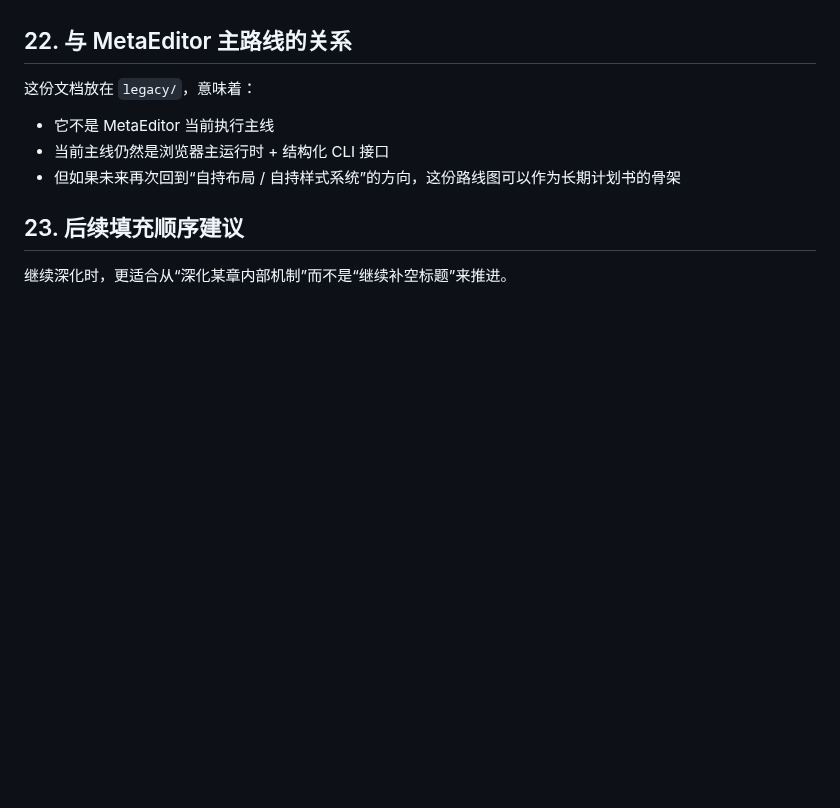
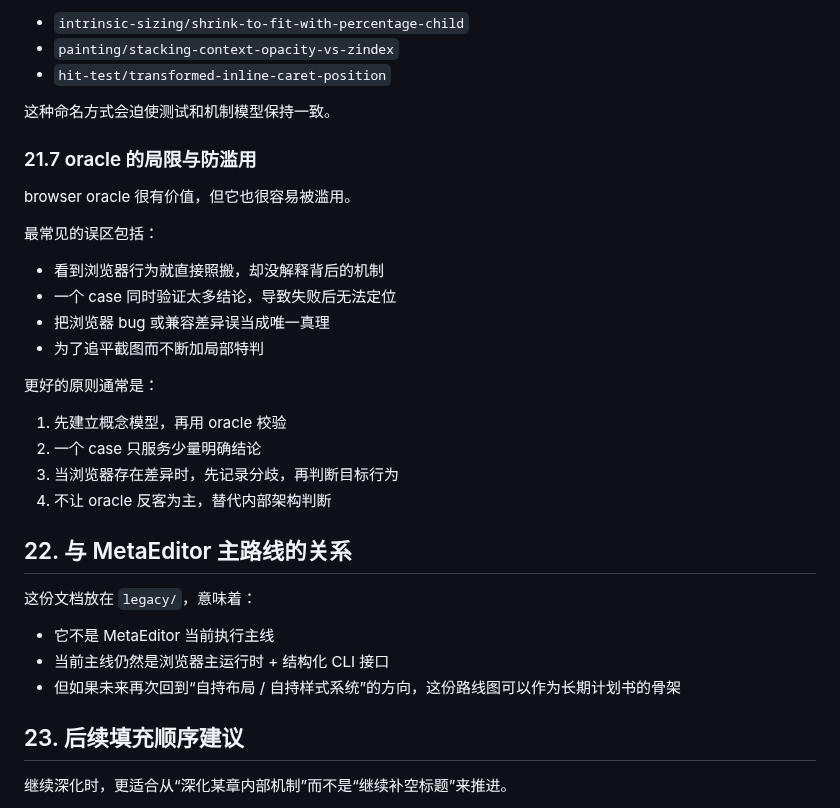
Before and after one commit to ch3coohlink/MetaEditor, a Markdown page: doc/legacy/css-roadmap.md, the part around one of its changes. Rendered like a GitHub page; blank space fills up the shorter version.

```diff
--- a/doc/legacy/css-roadmap.md
+++ b/doc/legacy/css-roadmap.md
@@ -2670,3 +2794,27 @@ box tree 之所以难，是因为它不是 DOM tree 的简单镜像。
+- `intrinsic-sizing/shrink-to-fit-with-percentage-child`
+- `painting/stacking-context-opacity-vs-zindex`
+- `hit-test/transformed-inline-caret-position`
+
+这种命名方式会迫使测试和机制模型保持一致。
+
+### 21.7 oracle 的局限与防滥用
+
+browser oracle 很有价值，但它也很容易被滥用。
+
+最常见的误区包括：
+
+- 看到浏览器行为就直接照搬，却没解释背后的机制
+- 一个 case 同时验证太多结论，导致失败后无法定位
+- 把浏览器 bug 或兼容差异误当成唯一真理
+- 为了追平截图而不断加局部特判
+
+更好的原则通常是：
+
+1. 先建立概念模型，再用 oracle 校验
+2. 一个 case 只服务少量明确结论
+3. 当浏览器存在差异时，先记录分歧，再判断目标行为
+4. 不让 oracle 反客为主，替代内部架构判断
+
 ## 22. 与 MetaEditor 主路线的关系
 
 这份文档放在 `legacy/`，意味着：
```
Also changed, not shown: other parts of doc/legacy/css-roadmap.md (+124 -0 lines).
